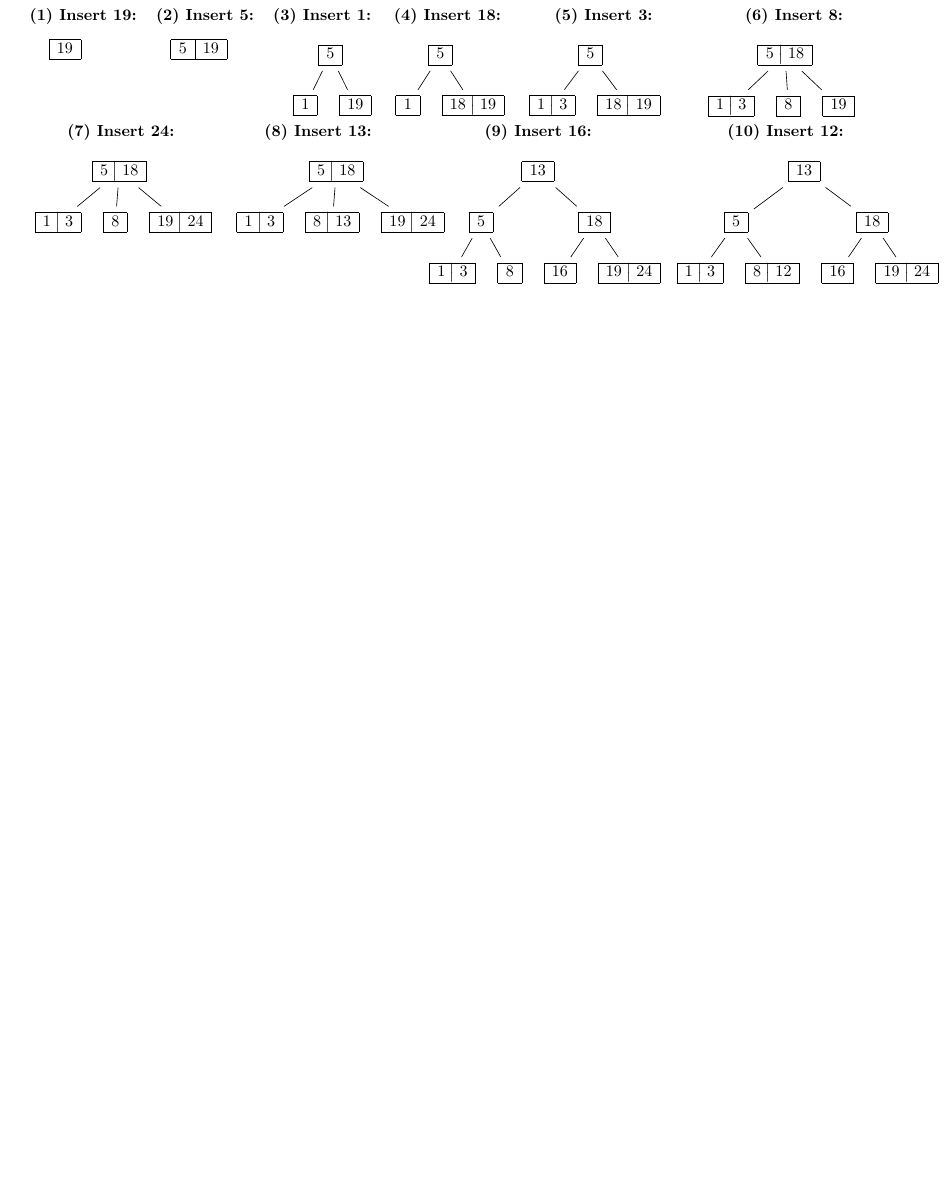
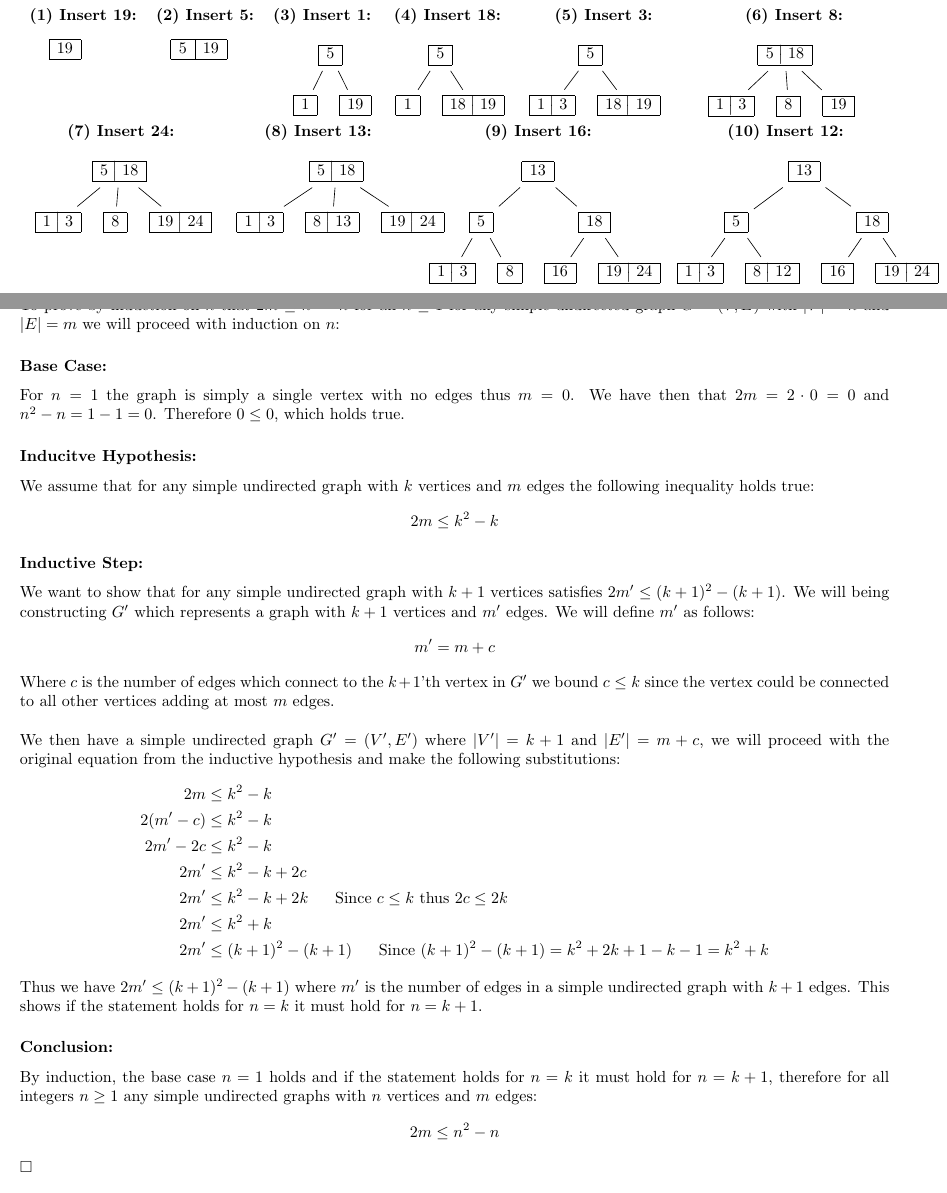
Before and after one commit to Dryd33n/uvic-csc-225, a LaTeX problem sheet (Assignments/Assignment 5/Assignment5.tex): part of page 3 of 6 before the commit and two parts of pages 3 and 5 of 6 after it, the two joined at a grey line, cut so that both start at the same text, the shorter picture padded with empty space. Compiled offline with pdfLaTeX.

Commit message:
a5 as done as its gonna get

```diff
--- a/Assignments/Assignment 5/Assignment5.tex
+++ b/Assignments/Assignment 5/Assignment5.tex
@@ -1,5 +1,5 @@
 \documentclass{article}
-\usepackage{amsmath, forest, adjustbox}
+\usepackage{amsmath, amssymb, forest, adjustbox}
 \usepackage{float}
 \usepackage[legalpaper, portrait, margin=0.5in]{geometry}
 
@@ -553,7 +553,27 @@
 
 \newpage
 \section*{Question 4:}
+To prove by induction on $n$ that $2m \leq n^{2}-n$ for all $n\geq 1$ for any simple undirected graph $G=(V,E)$ with $|V|=n$ and $|E|=m$ we will proceed with induction on $n$:
+\subsubsection*{Base Case:}
+For $n=1$ the graph is simply a single vertex with no edges thus $m=0$. We have then that $2m=2\cdot 0=0$ and $n^{2}-n=1-1=0$. Therefore $0\leq 0$, which holds true.
 
+\subsubsection*{Inducitve Hypothesis:}
+We assume that for any simple undirected graph with $k$ vertices and $m$ edges the following inequality holds true: $$2m\leq k^{2}-k$$
+
+\subsubsection*{Inductive Step:}
+We want to show that for any simple undirected graph with $k+1$ vertices satisfies $2m'\leq(k+1)^{2}-(k+1)$. We will being constructing $G'$ which represents a graph with $k+1$ vertices and $m'$ edges. We will define $m'$ as follows: $$m'=m+c$$Where $c$ is the number of edges which connect to the $k+1$'th vertex in $G'$ we bound $c\leq k$ since the vertex could be connected to all other vertices adding at most $m$ edges.\\ \\
+We then have a simple undirected graph $G'=(V',E')$ where $|V'|=k+1$ and $|E'|=m+c$, we will proceed with the original equation from the inductive hypothesis and make the following substitutions: $$\begin{aligned}
+    2m&\leq k^{2}-k\\
+    2(m'-c)&\leq k^{2}-k\\
+    2m'-2c&\leq k^{2}-k\\
+    2m'&\leq k^{2}-k+2c\\
+    2m'&\leq k^{2}-k+2k\;\;\;\;\;\;\text{Since $c\leq k$ thus $2c\leq 2k$}\\
+    2m'&\leq k^{2}+k\\
+    2m'&\leq (k+1)^{2}-(k+1)\;\;\;\;\;\;\text{Since $(k+1)^{2}-(k+1)=k^{2}+2k+1-k-1=k^{2}+k$}
+\end{aligned}$$
+Thus we have $2m'\leq(k+1)^{2}-(k+1)$ where $m'$ is the number of edges in a simple undirected graph with $k+1$ edges. This shows if the statement holds for $n=k$ it must hold for $n=k+1$.
+\subsubsection*{Conclusion:}
+By induction, the base case $n=1$ holds and if the statement holds for $n=k$ it must hold for $n=k+1$, therefore for all integers $n\geq 1$ any simple undirected graphs with $n$ vertices and $m$ edges: $$2m\leq n^{2}-n$$ $\square$
 \newpage
 \section*{Question 5:}
 \subsection*{a)}
```
Also changed, not shown: Assignments/Assignment 5/Assignment5.pdf.
